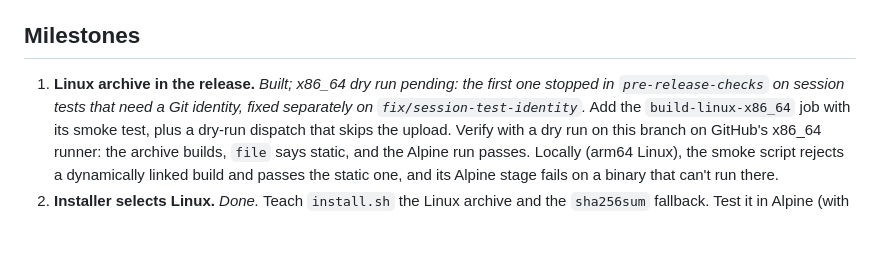
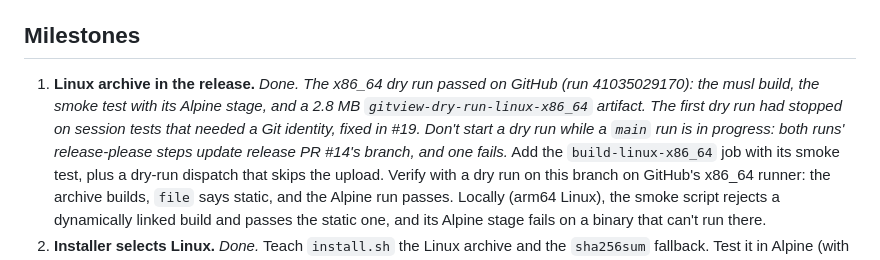
Before and after one commit to barathrajd/gitview, a Markdown page: plans/linux-release-homebrew.md, the part around the change. Rendered like a GitHub page; blank space fills up the shorter version.

Commit message:
docs(release): record the Linux dry run for milestone 1
Co-Authored-By: Claude Opus 5.5 <noreply@anthropic.com>

```diff
--- a/plans/linux-release-homebrew.md
+++ b/plans/linux-release-homebrew.md
@@ -120,9 +120,12 @@ The formula uses `on_macos` and `on_linux` blocks with `on_arm` and
 
 ## Milestones
 
-1. **Linux archive in the release.** *Built; x86_64 dry run pending: the
-   first one stopped in `pre-release-checks` on session tests that need a Git
-   identity, fixed separately on `fix/session-test-identity`.* Add the `build-linux-x86_64` job with
+1. **Linux archive in the release.** *Done. The x86_64 dry run passed on
+   GitHub (run 41035029170): the musl build, the smoke test with its Alpine
+   stage, and a 2.8 MB `gitview-dry-run-linux-x86_64` artifact. The first dry
+   run had stopped on session tests that needed a Git identity, fixed in #19.
+   Don't start a dry run while a `main` run is in progress: both runs'
+   release-please steps update release PR #14's branch, and one fails.* Add the `build-linux-x86_64` job with
    its smoke test, plus a dry-run dispatch that skips the upload. Verify with
    a dry run on this branch on GitHub's x86_64 runner: the archive builds,
    `file` says static, and the Alpine run passes. Locally (arm64 Linux), the
```
